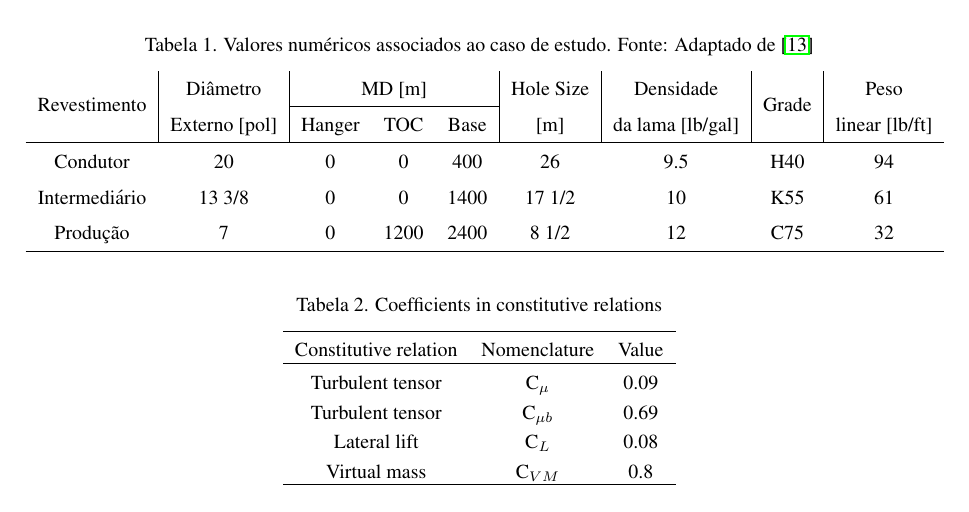
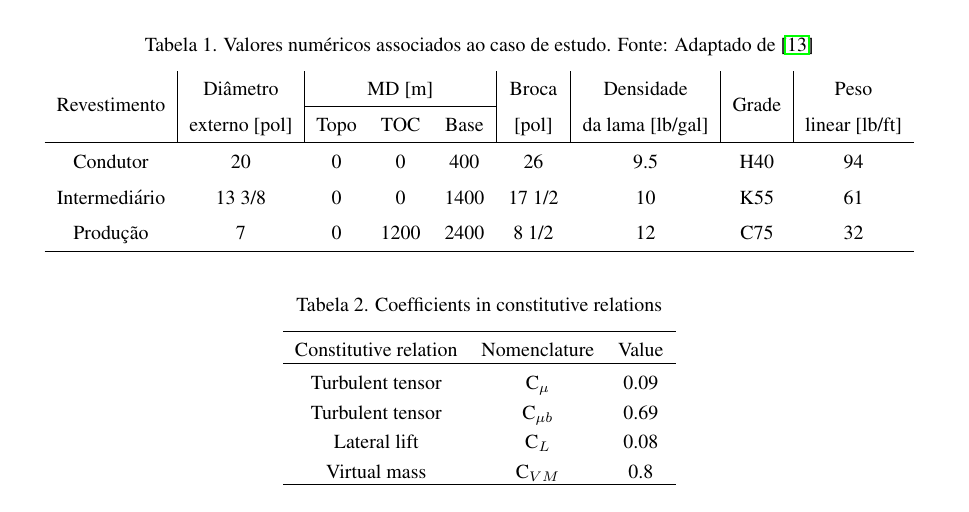
Before and after one commit to otaviobarodrigues/engpet, a LaTeX book (Trabalho_EngPet.tex): part of page 3 of 4, cut so that both start at the same text. Compiled offline with pdfLaTeX; a LaTeX package or settings file that is missing is left out.

Commit message:
Atualizando imagem e tabela, todos os nomes em pt

```diff
--- a/Trabalho_EngPet.tex
+++ b/Trabalho_EngPet.tex
@@ -269,8 +269,8 @@ O poço foi idealizado por \citep{costa}.
 \caption{Valores numéricos associados ao caso de estudo. Fonte: Adaptado de \citep{costa}}
 \label{Table1}
 \begin{tabular}{ccccccccc}
-\multicolumn{1}{c|}{\multirow{2}{*}{Revestimento}} & \multicolumn{1}{c|}{\multirow{2}{*}{\begin{tabular}[c]{@{}c@{}}Diâmetro \\ Externo {[}pol{]}\end{tabular}}} & \multicolumn{3}{c|}{MD {[}m{]}} & \multicolumn{1}{c|}{\multirow{2}{*}{\begin{tabular}[c]{@{}c@{}}Hole Size \\ {[}m{]}\end{tabular}}} & \multicolumn{1}{c|}{\multirow{2}{*}{\begin{tabular}[c]{@{}c@{}}Densidade \\ da lama  {[}lb/gal{]}\end{tabular}}} & \multicolumn{1}{c|}{\multirow{2}{*}{Grade}} & \multirow{2}{*}{\begin{tabular}[c]{@{}c@{}}Peso \\ linear {[}lb/ft{]}\end{tabular}} \\ \cline{3-5}
-\multicolumn{1}{c|}{} & \multicolumn{1}{c|}{} & Hanger & TOC & \multicolumn{1}{c|}{Base} & \multicolumn{1}{c|}{} & \multicolumn{1}{c|}{} & \multicolumn{1}{c|}{} &  \\ \hline
+\multicolumn{1}{c|}{\multirow{2}{*}{Revestimento}} & \multicolumn{1}{c|}{\multirow{2}{*}{\begin{tabular}[c]{@{}c@{}}Diâmetro \\ externo {[}pol{]}\end{tabular}}} & \multicolumn{3}{c|}{MD {[}m{]}} & \multicolumn{1}{c|}{\multirow{2}{*}{\begin{tabular}[c]{@{}c@{}}Broca \\ {[}pol{]}\end{tabular}}} & \multicolumn{1}{c|}{\multirow{2}{*}{\begin{tabular}[c]{@{}c@{}}Densidade \\ da lama  {[}lb/gal{]}\end{tabular}}} & \multicolumn{1}{c|}{\multirow{2}{*}{Grade}} & \multirow{2}{*}{\begin{tabular}[c]{@{}c@{}}Peso \\ linear {[}lb/ft{]}\end{tabular}} \\ \cline{3-5}
+\multicolumn{1}{c|}{} & \multicolumn{1}{c|}{} & Topo & TOC & \multicolumn{1}{c|}{Base} & \multicolumn{1}{c|}{} & \multicolumn{1}{c|}{} & \multicolumn{1}{c|}{} &  \\ \hline
 Condutor & 20 & 0 & 0 & 400 & 26 & 9.5 & H40 & 94 \\
 Intermediário & 13 3/8 & 0 & 0 & 1400 & 17 1/2 & 10 & K55 & 61 \\
 Produção & 7 & 0 & 1200 & 2400 & 8 1/2 & 12 & C75 & 32 \\ \hline
```
Also changed, not shown: Figures/poco.pdf, Trabalho_EngPet.pdf, 2 other files.
